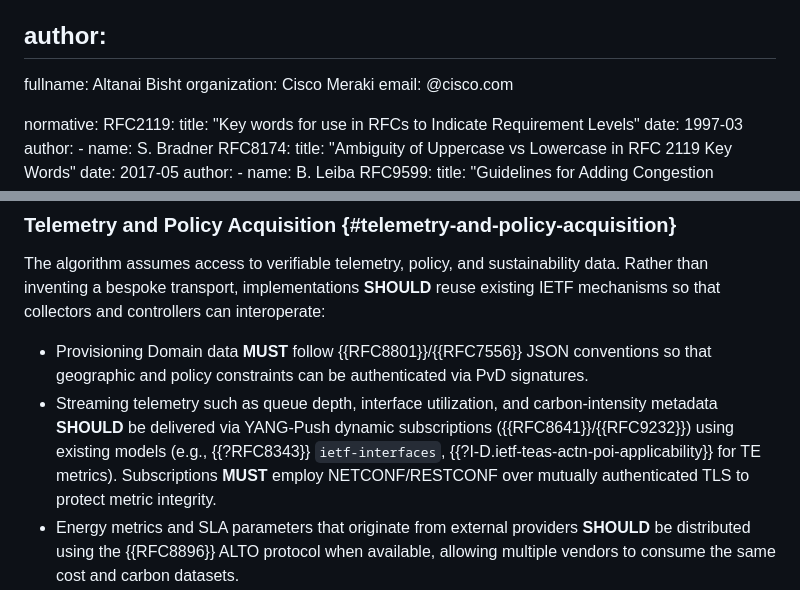
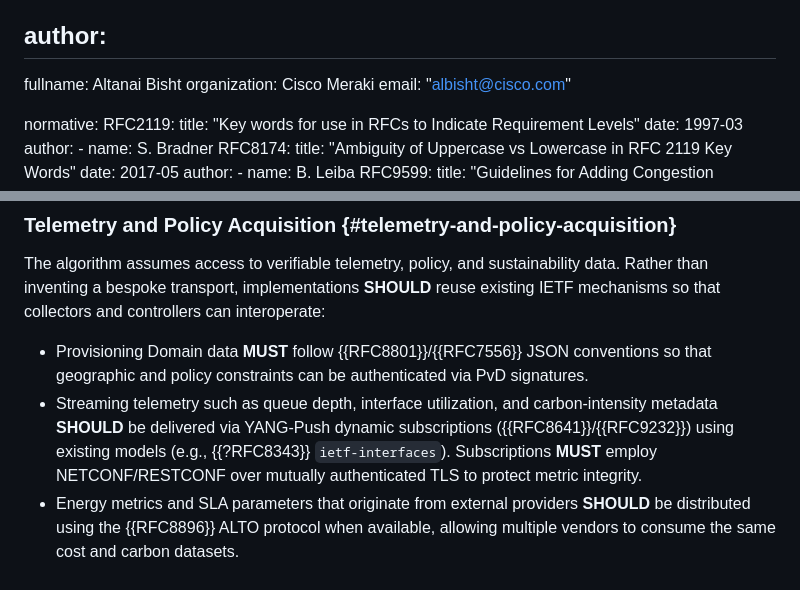
Before and after one commit to altanai/tunnel-path-selection, a Markdown page: draft-altanai-tsv-multipath-nested-tunnels.md, 2 parts joined by grey strips. Rendered like a GitHub page.

Commit message:
Fix CI YAML parse error in author email
Quote the author email so kramdown-rfc can parse the front matter,
and drop an undefined I-D citation that would fail reference resolution.

```diff
--- a/draft-altanai-tsv-multipath-nested-tunnels.md
+++ b/draft-altanai-tsv-multipath-nested-tunnels.md
@@ -31,7 +31,7 @@ author:
 -
   fullname: Altanai Bisht
   organization: Cisco Meraki
-  email:  @cisco.com
+  email: "albisht@cisco.com"
 
 normative:
   RFC2119:
@@ -577,7 +577,7 @@ traffic_profile:
 The algorithm assumes access to verifiable telemetry, policy, and sustainability data. Rather than inventing a bespoke transport, implementations **SHOULD** reuse existing IETF mechanisms so that collectors and controllers can interoperate:
 
 - Provisioning Domain data **MUST** follow {{RFC8801}}/{{RFC7556}} JSON conventions so that geographic and policy constraints can be authenticated via PvD signatures.
-- Streaming telemetry such as queue depth, interface utilization, and carbon-intensity metadata **SHOULD** be delivered via YANG-Push dynamic subscriptions ({{RFC8641}}/{{RFC9232}}) using existing models (e.g., {{?RFC8343}} `ietf-interfaces`, {{?I-D.ietf-teas-actn-poi-applicability}} for TE metrics). Subscriptions **MUST** employ NETCONF/RESTCONF over mutually authenticated TLS to protect metric integrity.
+- Streaming telemetry such as queue depth, interface utilization, and carbon-intensity metadata **SHOULD** be delivered via YANG-Push dynamic subscriptions ({{RFC8641}}/{{RFC9232}}) using existing models (e.g., {{?RFC8343}} `ietf-interfaces`). Subscriptions **MUST** employ NETCONF/RESTCONF over mutually authenticated TLS to protect metric integrity.
 - Energy metrics and SLA parameters that originate from external providers **SHOULD** be distributed using the {{RFC8896}} ALTO protocol when available, allowing multiple vendors to consume the same cost and carbon datasets.
 - Policy repositories conveying compliance requirements **MUST** sign their payloads (JSON Web Signatures or CMS) and **SHOULD** expose a YANG model so operators can audit which constraints feed the scoring logic.
 
```
